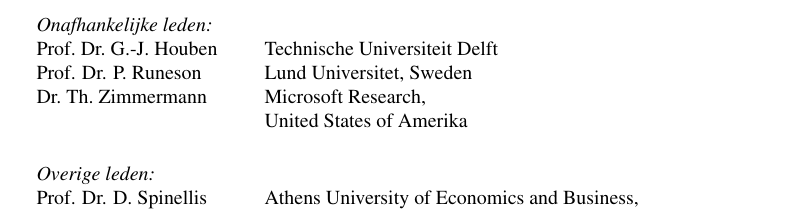
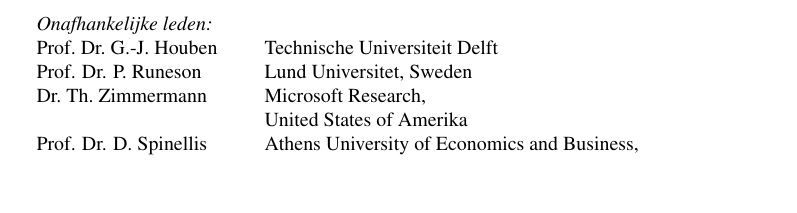
Before and after one commit to Inventitech/phd-thesis-template, a LaTeX thesis (dissertation.tex, which reads title/title.tex): part of page 4 of 26, cut so that both start at the same text, the shorter picture padded with empty space. Compiled offline with pdfLaTeX.

Commit message:
Small fixes to accommodate new dissertation order

```diff
--- a/title/title.tex
+++ b/title/title.tex
@@ -124,12 +124,13 @@
     Prof.\ Dr.\ G.-J.\ Houben & Technische Universiteit Delft \\
     Prof. Dr. P. Runeson & Lund Universitet, Sweden \\
     Dr.\ Th.\ Zimmermann & Microsoft Research, \\ &United States of Amerika \\
+    Prof. Dr. D. Spinellis & Athens University of Economics and Business, \\& Greece \\
     % TODO wie is dat?
     %Prof.\ dr.\ ir.\ J.\ Doe, & Technische Universiteit Delft, reservelid \\
 
-    \medskip
-    \mbox{\emph{Overige leden:}} & \\
-    Prof. Dr. D. Spinellis & Athens University of Economics and Business, \\& Greece \\
+    %\medskip
+    %\mbox{\emph{Overige leden:}} & \\
+
 \end{tabular}
 
 %% Include the following disclaimer for committee members who have contributed
```
Also changed, not shown: title/title.tex (2 more changed lines).
